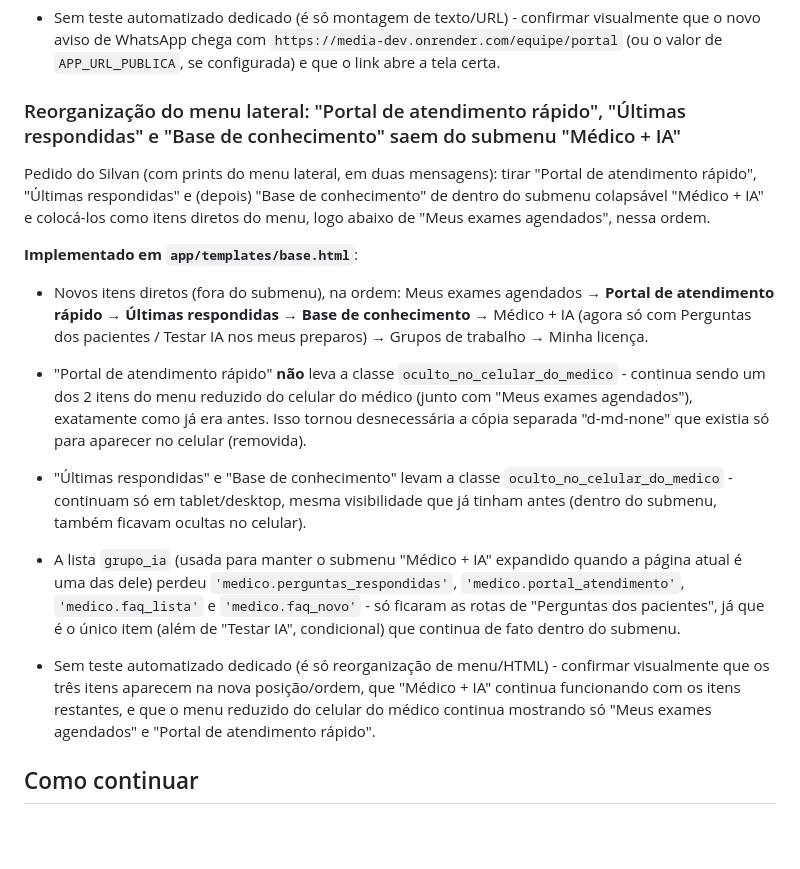
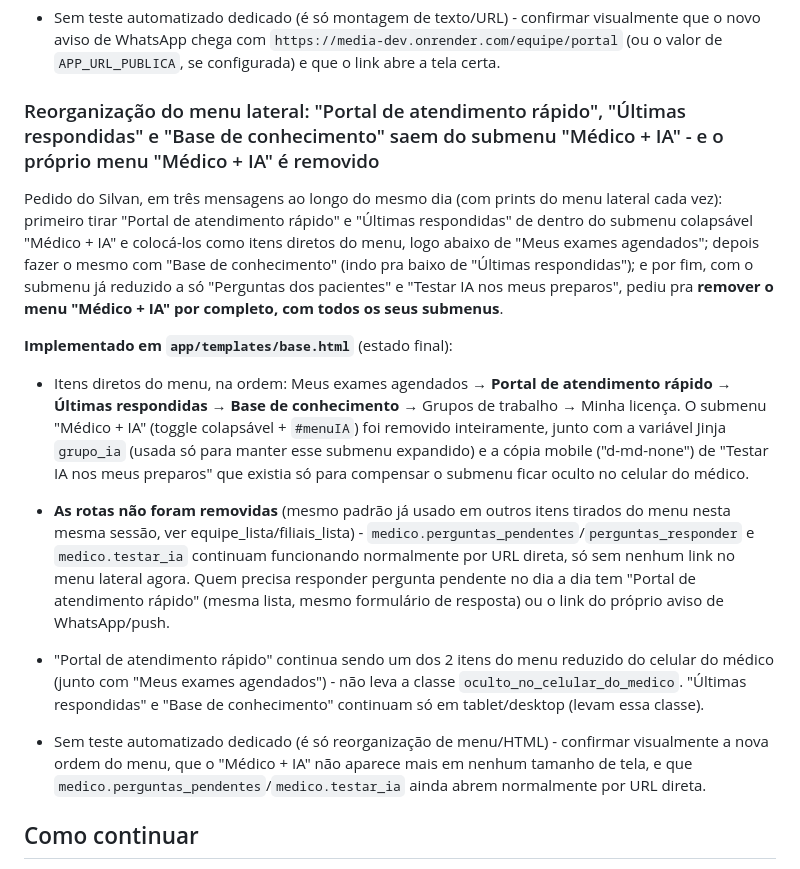
Before and after one commit to silmaroli-arch/media, a Markdown page: HANDOFF_CHAT.md, the part around the change. Drawn GitHub-style; blank space fills up the shorter version.

Commit message:
Nova documentacao

```diff
--- a/HANDOFF_CHAT.md
+++ b/HANDOFF_CHAT.md
@@ -971,17 +971,16 @@ Depois de ver o aviso de WhatsApp em uso (print de uma conversa real), Silvan pe
 
 - Sem teste automatizado dedicado (é só montagem de texto/URL) - confirmar visualmente que o novo aviso de WhatsApp chega com `https://media-dev.onrender.com/equipe/portal` (ou o valor de `APP_URL_PUBLICA`, se configurada) e que o link abre a tela certa.
 
-### Reorganização do menu lateral: "Portal de atendimento rápido", "Últimas respondidas" e "Base de conhecimento" saem do submenu "Médico + IA"
+### Reorganização do menu lateral: "Portal de atendimento rápido", "Últimas respondidas" e "Base de conhecimento" saem do submenu "Médico + IA" - e o próprio menu "Médico + IA" é removido
 
-Pedido do Silvan (com prints do menu lateral, em duas mensagens): tirar "Portal de atendimento rápido", "Últimas respondidas" e (depois) "Base de conhecimento" de dentro do submenu colapsável "Médico + IA" e colocá-los como itens diretos do menu, logo abaixo de "Meus exames agendados", nessa ordem.
+Pedido do Silvan, em três mensagens ao longo do mesmo dia (com prints do menu lateral cada vez): primeiro tirar "Portal de atendimento rápido" e "Últimas respondidas" de dentro do submenu colapsável "Médico + IA" e colocá-los como itens diretos do menu, logo abaixo de "Meus exames agendados"; depois fazer o mesmo com "Base de conhecimento" (indo pra baixo de "Últimas respondidas"); e por fim, com o submenu já reduzido a só "Perguntas dos pacientes" e "Testar IA nos meus preparos", pediu pra **remover o menu "Médico + IA" por completo, com todos os seus submenus**.
 
-**Implementado em `app/templates/base.html`**:
-- Novos itens diretos (fora do submenu), na ordem: Meus exames agendados → **Portal de atendimento rápido** → **Últimas respondidas** → **Base de conhecimento** → Médico + IA (agora só com Perguntas dos pacientes / Testar IA nos meus preparos) → Grupos de trabalho → Minha licença.
-- "Portal de atendimento rápido" **não** leva a classe `oculto_no_celular_do_medico` - continua sendo um dos 2 itens do menu reduzido do celular do médico (junto com "Meus exames agendados"), exatamente como já era antes. Isso tornou desnecessária a cópia separada "d-md-none" que existia só para aparecer no celular (removida).
-- "Últimas respondidas" e "Base de conhecimento" levam a classe `oculto_no_celular_do_medico` - continuam só em tablet/desktop, mesma visibilidade que já tinham antes (dentro do submenu, também ficavam ocultas no celular).
-- A lista `grupo_ia` (usada para manter o submenu "Médico + IA" expandido quando a página atual é uma das dele) perdeu `'medico.perguntas_respondidas'`, `'medico.portal_atendimento'`, `'medico.faq_lista'` e `'medico.faq_novo'` - só ficaram as rotas de "Perguntas dos pacientes", já que é o único item (além de "Testar IA", condicional) que continua de fato dentro do submenu.
+**Implementado em `app/templates/base.html`** (estado final):
+- Itens diretos do menu, na ordem: Meus exames agendados → **Portal de atendimento rápido** → **Últimas respondidas** → **Base de conhecimento** → Grupos de trabalho → Minha licença. O submenu "Médico + IA" (toggle colapsável + `#menuIA`) foi removido inteiramente, junto com a variável Jinja `grupo_ia` (usada só para manter esse submenu expandido) e a cópia mobile ("d-md-none") de "Testar IA nos meus preparos" que existia só para compensar o submenu ficar oculto no celular do médico.
+- **As rotas não foram removidas** (mesmo padrão já usado em outros itens tirados do menu nesta mesma sessão, ver equipe_lista/filiais_lista) - `medico.perguntas_pendentes`/`perguntas_responder` e `medico.testar_ia` continuam funcionando normalmente por URL direta, só sem nenhum link no menu lateral agora. Quem precisa responder pergunta pendente no dia a dia tem "Portal de atendimento rápido" (mesma lista, mesmo formulário de resposta) ou o link do próprio aviso de WhatsApp/push.
+- "Portal de atendimento rápido" continua sendo um dos 2 itens do menu reduzido do celular do médico (junto com "Meus exames agendados") - não leva a classe `oculto_no_celular_do_medico`. "Últimas respondidas" e "Base de conhecimento" continuam só em tablet/desktop (levam essa classe).
 
-- Sem teste automatizado dedicado (é só reorganização de menu/HTML) - confirmar visualmente que os três itens aparecem na nova posição/ordem, que "Médico + IA" continua funcionando com os itens restantes, e que o menu reduzido do celular do médico continua mostrando só "Meus exames agendados" e "Portal de atendimento rápido".
+- Sem teste automatizado dedicado (é só reorganização de menu/HTML) - confirmar visualmente a nova ordem do menu, que o "Médico + IA" não aparece mais em nenhum tamanho de tela, e que `medico.perguntas_pendentes`/`medico.testar_ia` ainda abrem normalmente por URL direta.
 
 ## Como continuar
 
```
